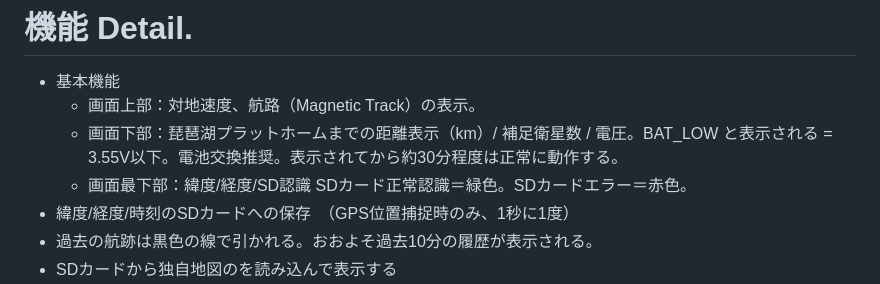
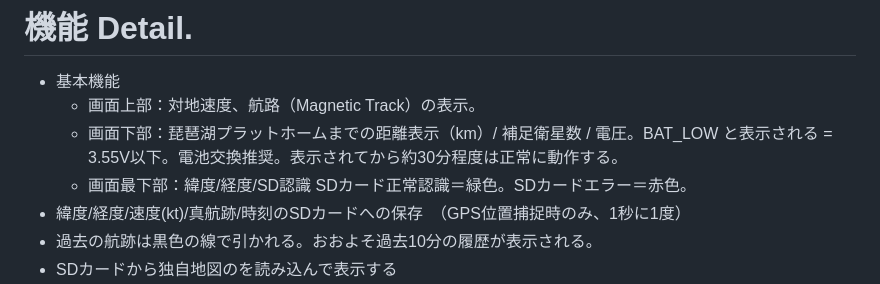
Before and after one commit to MasaoC/GPS-TFT-Map_PONS, a Markdown page: README.md, the part around the change. Rendered like a GitHub page.

```diff
--- a/README.md
+++ b/README.md
@@ -29,7 +29,7 @@
     * 画面上部：対地速度、航路（Magnetic Track）の表示。
     * 画面下部：琵琶湖プラットホームまでの距離表示（km）/ 補足衛星数 / 電圧。BAT_LOW と表示される = 3.55V以下。電池交換推奨。表示されてから約30分程度は正常に動作する。
     * 画面最下部：緯度/経度/SD認識 SDカード正常認識＝緑色。SDカードエラー＝赤色。
- * 緯度/経度/時刻のSDカードへの保存　（GPS位置捕捉時のみ、1秒に1度）
+ * 緯度/経度/速度(kt)/真航跡/時刻のSDカードへの保存　（GPS位置捕捉時のみ、1秒に1度）
  * 過去の航跡は黒色の線で引かれる。おおよそ過去10分の履歴が表示される。
  * SDカードから独自地図のを読み込んで表示する
  * 設定画面
```
